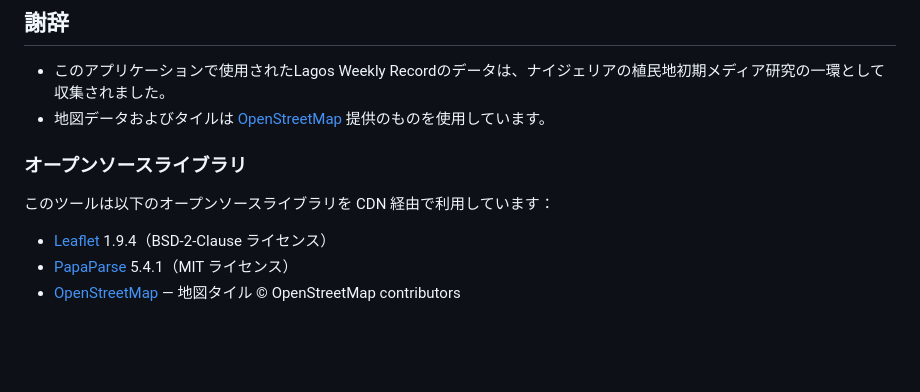
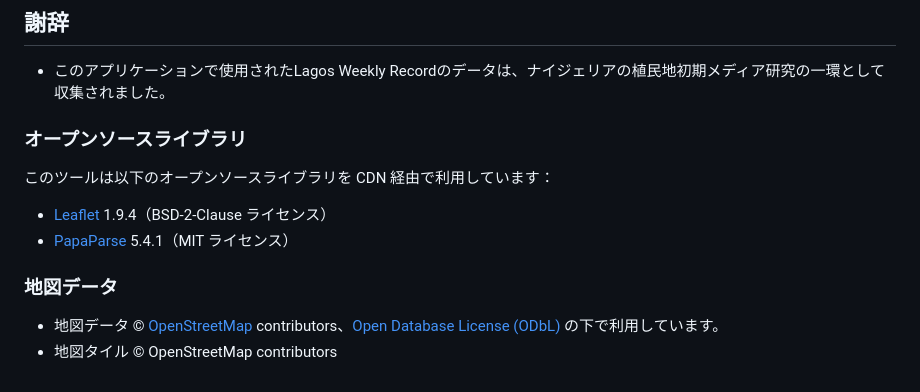
Before and after one commit to nozomi-sawada/lagos-weekly-record-analysis, a Markdown page: README.ja.md, the part around the change. GitHub-like rendering; blank space fills up the shorter version.

```diff
--- a/README.ja.md
+++ b/README.ja.md
@@ -131,11 +131,13 @@ Sawada, Nozomi. (2025). Lagos Weekly Record Analysis Tool.
 
 ## 謝辞
 - このアプリケーションで使用されたLagos Weekly Recordのデータは、ナイジェリアの植民地初期メディア研究の一環として収集されました。
-- 地図データおよびタイルは [OpenStreetMap](https://www.openstreetmap.org/) 提供のものを使用しています。
 
 ### オープンソースライブラリ
 このツールは以下のオープンソースライブラリを CDN 経由で利用しています：
 
 - [Leaflet](https://leafletjs.com/) 1.9.4（BSD-2-Clause ライセンス）
 - [PapaParse](https://www.papaparse.com/) 5.4.1（MIT ライセンス）
-- [OpenStreetMap](https://www.openstreetmap.org/) — 地図タイル © OpenStreetMap contributors
+
+### 地図データ
+- 地図データ © [OpenStreetMap](https://www.openstreetmap.org/) contributors、[Open Database License (ODbL)](https://opendatacommons.org/licenses/odbl/) の下で利用しています。
+- 地図タイル © OpenStreetMap contributors
```
Also changed, not shown: README.en.md (+4 -2 lines).
